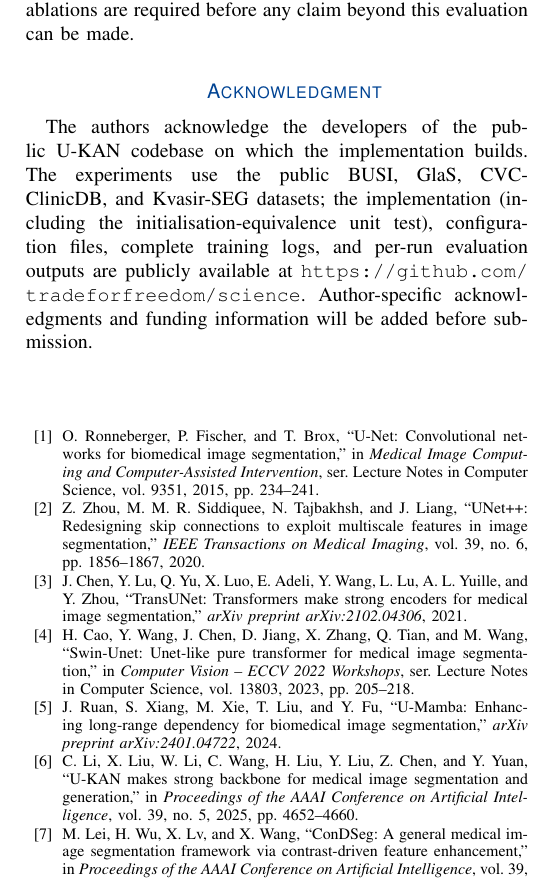
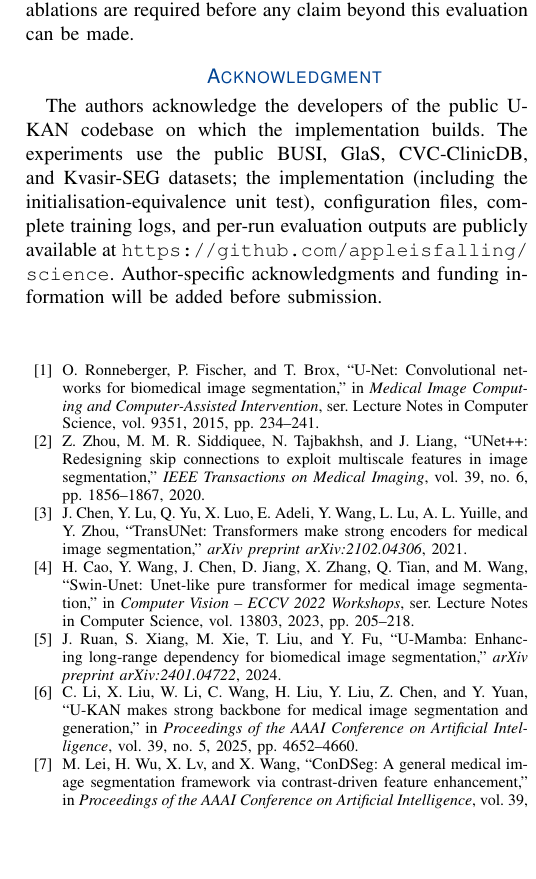
Before and after one commit to appleisfalling/science, a LaTeX paper (paper/main_v2.tex): part of one column of page 10 of 10, cut so that both start at the same text, the shorter picture padded with empty space. Compiled offline with pdfLaTeX.

Commit message:
paper: point availability statement to current repository address

```diff
--- a/paper/main_v2.tex
+++ b/paper/main_v2.tex
@@ -67,7 +67,7 @@ Abstention, evidence routing, medical image segmentation, normalised convolution
 \input{sections_v2/06_conclusion}
 
 \section*{Acknowledgment}
-The authors acknowledge the developers of the public U-KAN codebase on which the implementation builds. The experiments use the public BUSI, GlaS, CVC-ClinicDB, and Kvasir-SEG datasets; the implementation (including the initialisation-equivalence unit test), configuration files, complete training logs, and per-run evaluation outputs are publicly available at \url{https://github.com/tradeforfreedom/science}. Author-specific acknowledgments and funding information will be added before submission.
+The authors acknowledge the developers of the public U-KAN codebase on which the implementation builds. The experiments use the public BUSI, GlaS, CVC-ClinicDB, and Kvasir-SEG datasets; the implementation (including the initialisation-equivalence unit test), configuration files, complete training logs, and per-run evaluation outputs are publicly available at \url{https://github.com/appleisfalling/science}. Author-specific acknowledgments and funding information will be added before submission.
 
 \bibliographystyle{IEEEtran}
 \def\IEEEbibitemsep{0pt plus .5pt}
```
